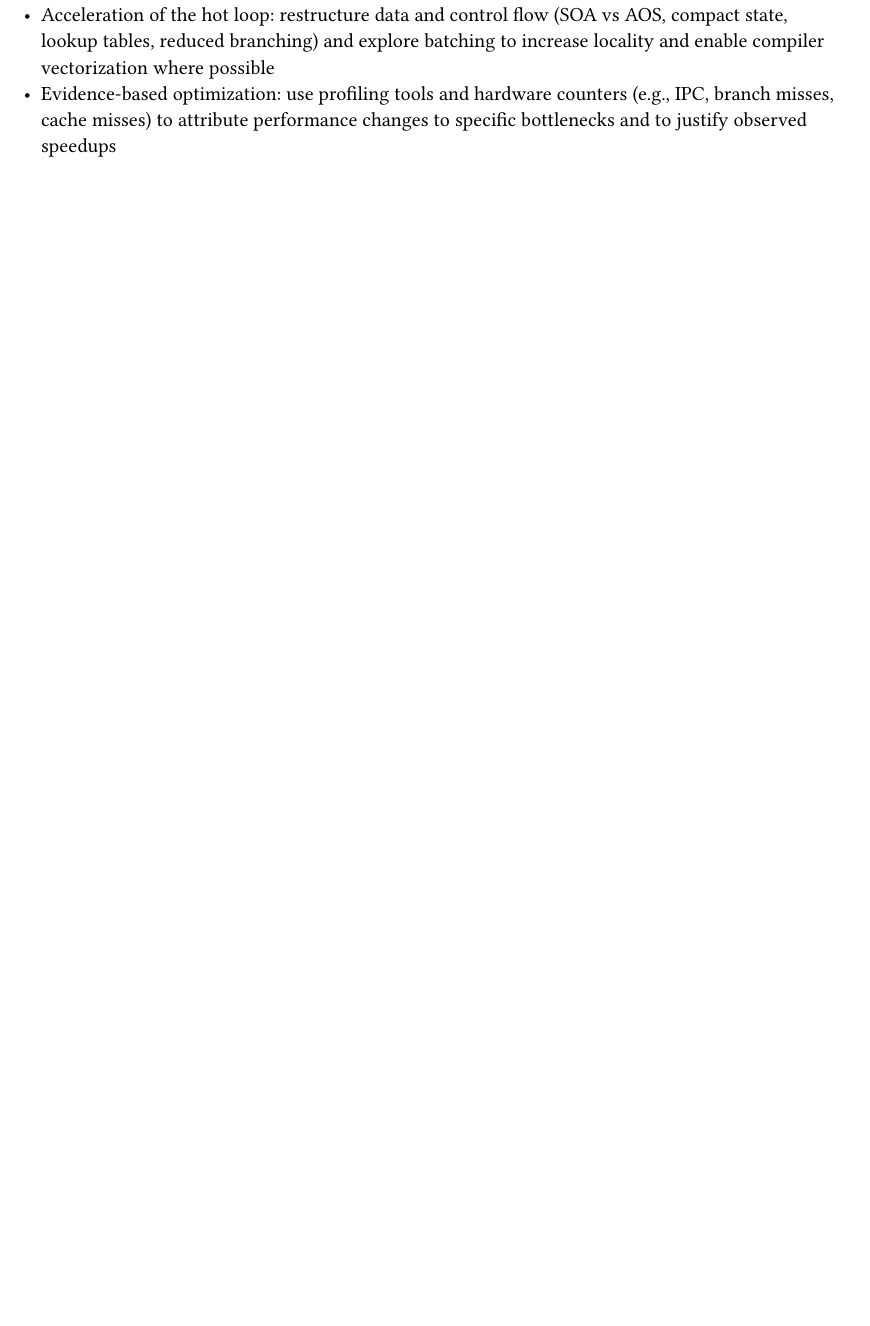
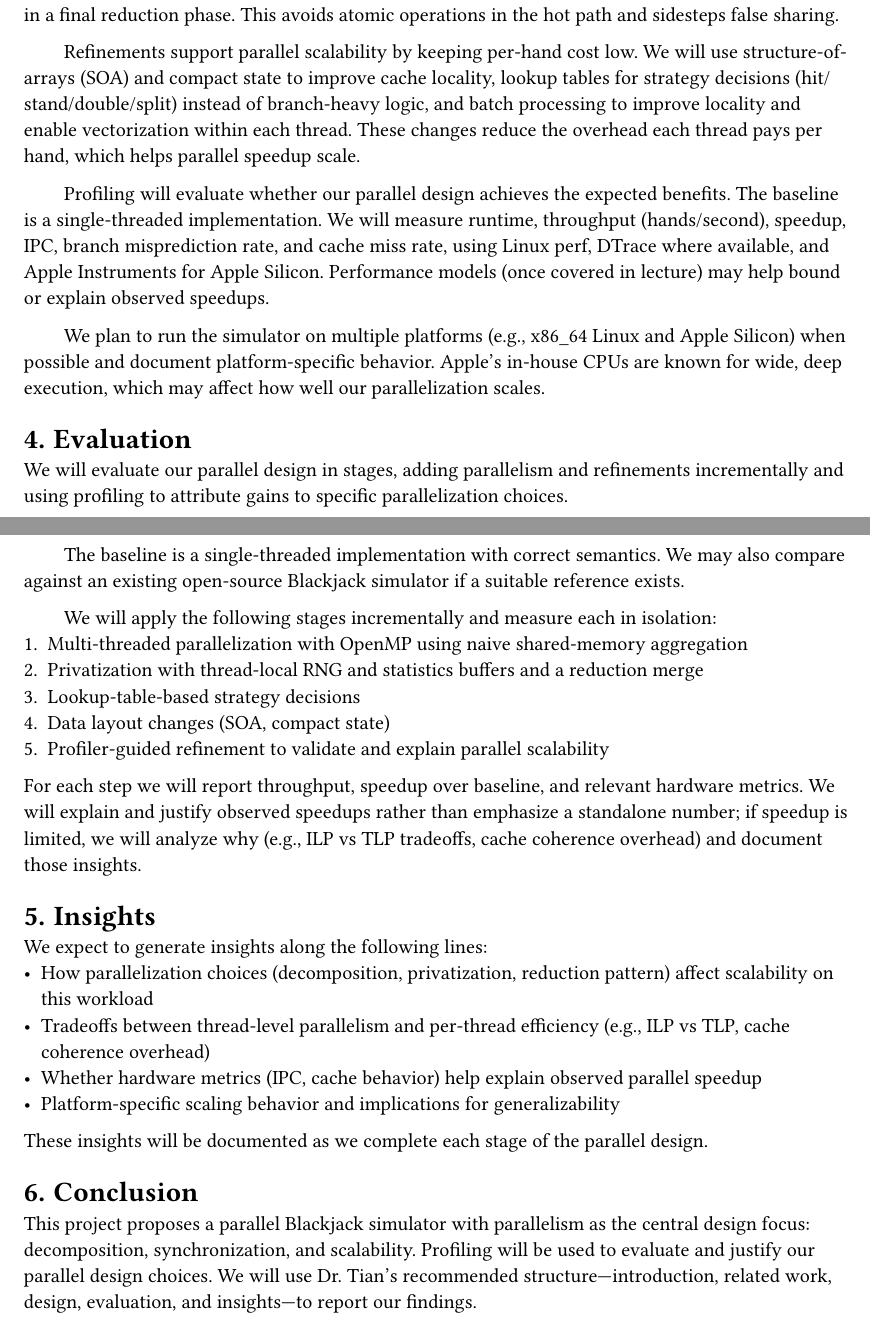
Before and after one commit to declspecl/csi4650, a Typst document (docs/proposal.typ): part of page 2 of 7 before the commit and two parts of pages 3 and 4 of 4 after it, the two joined at a grey line, cut at the place of the change, the shorter picture padded with empty space. Compiled offline with Typst 0.15; a missing font is replaced by an installed copy or a similar font.

Commit message:
expand proposal, create READMEs

```diff
--- a/docs/proposal.typ
+++ b/docs/proposal.typ
@@ -54,2 +49,0 @@ This results in the project having several opportunities to implement paralleliz
-- Acceleration of the hot loop: restructure data and control flow (SOA vs AOS, compact state, lookup tables, reduced branching) and explore batching to increase locality and enable compiler vectorization where possible
-- Evidence-based optimization: use profiling tools and hardware counters (e.g., IPC, branch misses, cache misses) to attribute performance changes to specific bottlenecks and to justify observed speedups
@@ -66,9 +82,48 @@ This results in the project having several opportunities to implement paralleliz
+This avoids atomic operations in the hot path and sidesteps false sharing.
+
+Refinements support parallel scalability by keeping per-hand cost low.
+We will use structure-of-arrays (SOA) and compact state to improve cache locality, lookup tables for strategy decisions (hit/stand/double/split) instead of branch-heavy logic, and batch processing to improve locality and enable vectorization within each thread.
+These changes reduce the overhead each thread pays per hand, which helps parallel speedup scale.
+
+Profiling will evaluate whether our parallel design achieves the expected benefits. The baseline is a single-threaded implementation.
+We will measure runtime, throughput (hands/second), speedup, IPC, branch misprediction rate, and cache miss rate, using Linux perf, DTrace where available, and Apple Instruments for Apple Silicon.
+Performance models (once covered in lecture) may help bound or explain observed speedups.
+
+We plan to run the simulator on multiple platforms (e.g., x86_64 Linux and Apple Silicon) when possible and document platform-specific behavior.
+Apple's in-house CPUs are known for wide, deep execution, which may affect how well our parallelization scales.
 
 
-#pagebreak()
+= Evaluation
+
+We will evaluate our parallel design in stages, adding parallelism and refinements incrementally and using profiling to attribute gains to specific parallelization choices.
+
+The baseline is a single-threaded implementation with correct semantics.
+We may also compare against an existing open-source Blackjack simulator if a suitable reference exists.
+
+We will apply the following stages incrementally and measure each in isolation:
+1. Multi-threaded parallelization with OpenMP using naive shared-memory aggregation
+2. Privatization with thread-local RNG and statistics buffers and a reduction merge
+3. Lookup-table-based strategy decisions
+4. Data layout changes (SOA, compact state)
+5. Profiler-guided refinement to validate and explain parallel scalability
+
+For each step we will report throughput, speedup over baseline, and relevant hardware metrics.
+We will explain and justify observed speedups rather than emphasize a standalone number; if speedup is limited, we will analyze why (e.g., ILP vs TLP tradeoffs, cache coherence overhead) and document those insights.
+
 
 = Insights
 
-#pagebreak()
+We expect to generate insights along the following lines:
+- How parallelization choices (decomposition, privatization, reduction pattern) affect scalability on this workload
+- Tradeoffs between thread-level parallelism and per-thread efficiency (e.g., ILP vs TLP, cache coherence overhead)
+- Whether hardware metrics (IPC, cache behavior) help explain observed parallel speedup
+- Platform-specific scaling behavior and implications for generalizability
+
+These insights will be documented as we complete each stage of the parallel design.
+
 
 = Conclusion
+
+This project proposes a parallel Blackjack simulator with parallelism as the central design focus: decomposition, synchronization, and scalability.
+Profiling will be used to evaluate and justify our parallel design choices.
+We will use Dr. Tian's recommended structure—introduction, related work, design, evaluation, and insights—to report our findings.
```
Also changed, not shown: docs/github-repo.txt (added, +1 -0 lines), simulator/CMakeLists.txt (+4 -2 lines), README.md (added), docs/README.md (added), simulator/README.md (added), docs/proposal.typ (40 more changed lines).
